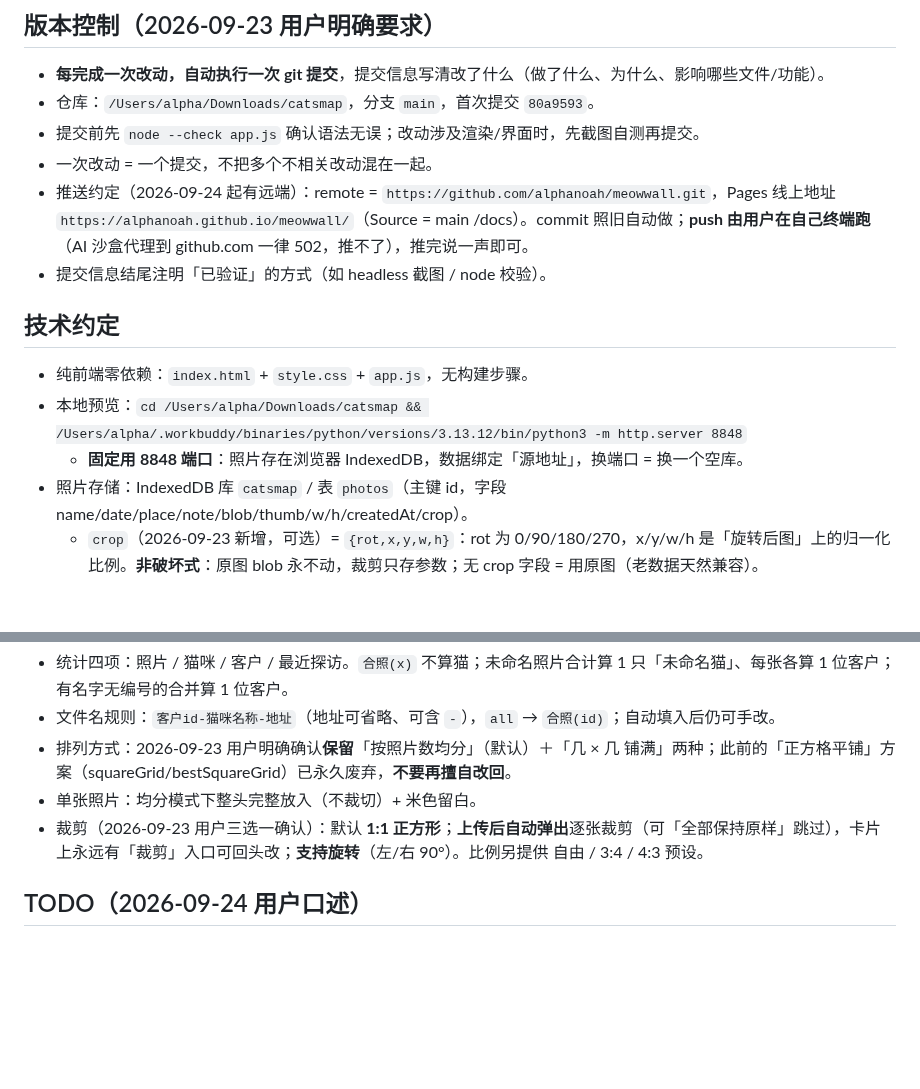
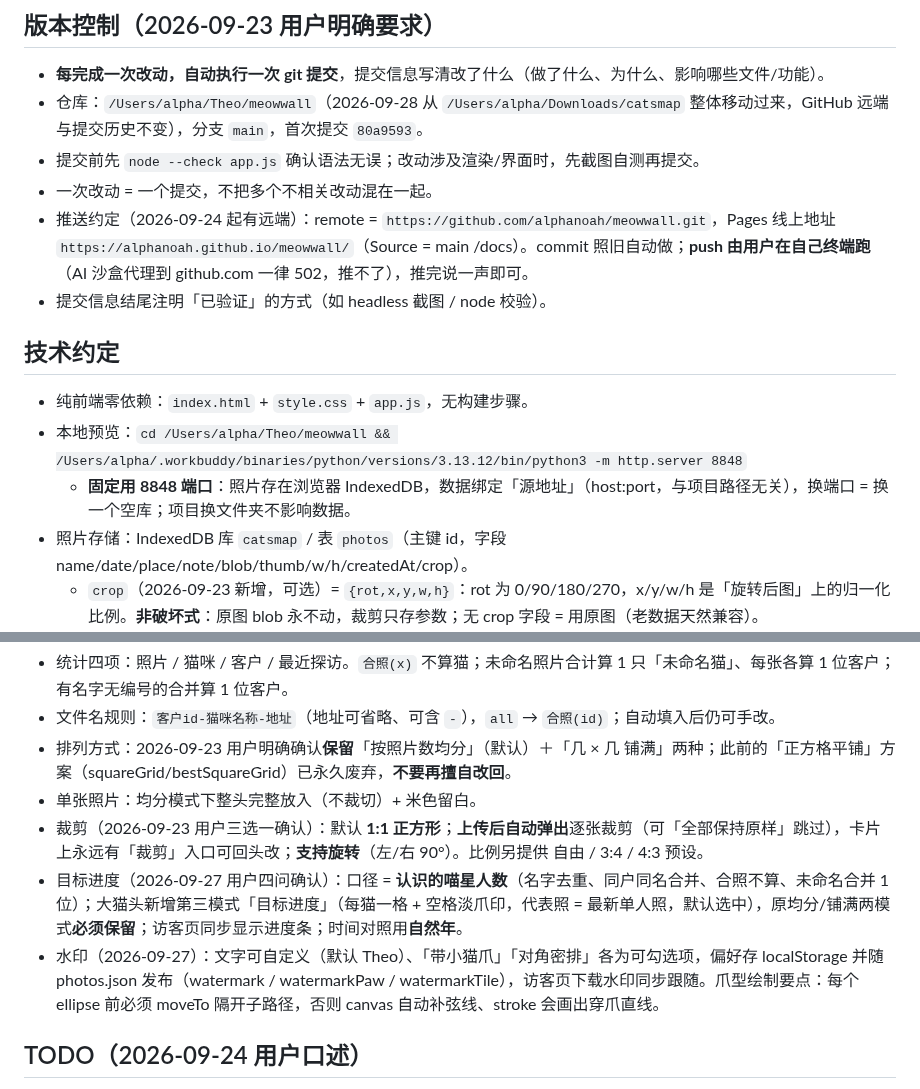
Before and after one commit to alphanoah/meowwall, a Markdown page: .workbuddy/memory/MEMORY.md, 2 parts joined by grey strips. GitHub-like rendering; blank space fills up the shorter version.

```diff
--- a/.workbuddy/memory/MEMORY.md
+++ b/.workbuddy/memory/MEMORY.md
@@ -2,7 +2,7 @@
 
 ## 版本控制（2026-09-23 用户明确要求）
 - **每完成一次改动，自动执行一次 git 提交**，提交信息写清改了什么（做了什么、为什么、影响哪些文件/功能）。
-- 仓库：`/Users/alpha/Downloads/catsmap`，分支 `main`，首次提交 `80a9593`。
+- 仓库：`/Users/alpha/Theo/meowwall`（2026-09-28 从 `/Users/alpha/Downloads/catsmap` 整体移动过来，GitHub 远端与提交历史不变），分支 `main`，首次提交 `80a9593`。
 - 提交前先 `node --check app.js` 确认语法无误；改动涉及渲染/界面时，先截图自测再提交。
 - 一次改动 = 一个提交，不把多个不相关改动混在一起。
 - 推送约定（2026-09-24 起有远端）：remote = `https://github.com/alphanoah/meowwall.git`，Pages 线上地址 `https://alphanoah.github.io/meowwall/`（Source = main /docs）。commit 照旧自动做；**push 由用户在自己终端跑**（AI 沙盒代理到 github.com 一律 502，推不了），推完说一声即可。
@@ -10,8 +10,8 @@
 
 ## 技术约定
 - 纯前端零依赖：`index.html` + `style.css` + `app.js`，无构建步骤。
-- 本地预览：`cd /Users/alpha/Downloads/catsmap && /Users/alpha/.workbuddy/binaries/python/versions/3.13.12/bin/python3 -m http.server 8848`
-  - **固定用 8848 端口**：照片存在浏览器 IndexedDB，数据绑定「源地址」，换端口 = 换一个空库。
+- 本地预览：`cd /Users/alpha/Theo/meowwall && /Users/alpha/.workbuddy/binaries/python/versions/3.13.12/bin/python3 -m http.server 8848`
+  - **固定用 8848 端口**：照片存在浏览器 IndexedDB，数据绑定「源地址」（host:port，与项目路径无关），换端口 = 换一个空库；项目换文件夹不影响数据。
 - 照片存储：IndexedDB 库 `catsmap` / 表 `photos`（主键 id，字段 name/date/place/note/blob/thumb/w/h/createdAt/crop）。
   - `crop`（2026-09-23 新增，可选）= `{rot,x,y,w,h}`：rot 为 0/90/180/270，x/y/w/h 是「旋转后图」上的归一化比例。**非破坏式**：原图 blob 永不动，裁剪只存参数；无 crop 字段 = 用原图（老数据天然兼容）。
   - 备份/导入已带 crop 字段，换电脑可还原裁剪结果。
@@ -28,6 +28,8 @@
 - 排列方式：2026-09-23 用户明确确认**保留**「按照片数均分」（默认）＋「几 × 几 铺满」两种；此前的「正方格平铺」方案（squareGrid/bestSquareGrid）已永久废弃，**不要再擅自改回**。
 - 单张照片：均分模式下整头完整放入（不裁切）+ 米色留白。
 - 裁剪（2026-09-23 用户三选一确认）：默认 **1:1 正方形**；**上传后自动弹出**逐张裁剪（可「全部保持原样」跳过），卡片上永远有「裁剪」入口可回头改；**支持旋转**（左/右 90°）。比例另提供 自由 / 3:4 / 4:3 预设。
+- 目标进度（2026-09-27 用户四问确认）：口径 = **认识的喵星人数**（名字去重、同户同名合并、合照不算、未命名合并 1 位）；大猫头新增第三模式「目标进度」（每猫一格 + 空格淡爪印，代表照 = 最新单人照，默认选中），原均分/铺满两模式**必须保留**；访客页同步显示进度条；时间对照用**自然年**。
+- 水印（2026-09-27）：文字可自定义（默认 Theo）、「带小猫爪」「对角密排」各为可勾选项，偏好存 localStorage 并随 photos.json 发布（watermark / watermarkPaw / watermarkTile），访客页下载水印同步跟随。爪型绘制要点：每个 ellipse 前必须 moveTo 隔开子路径，否则 canvas 自动补弦线、stroke 会画出穿爪直线。
 
 ## TODO（2026-09-24 用户口述）
 1. ~~叫法统一：所有界面里的「猫咪/只」改成「喵星人」~~ ✅ 2026-09-26 完成（74654e3），全局 grep 无残留，四页回归通过。
```
Also changed, not shown: .workbuddy/memory/2026-09-28.md (added, +9 -0 lines).
